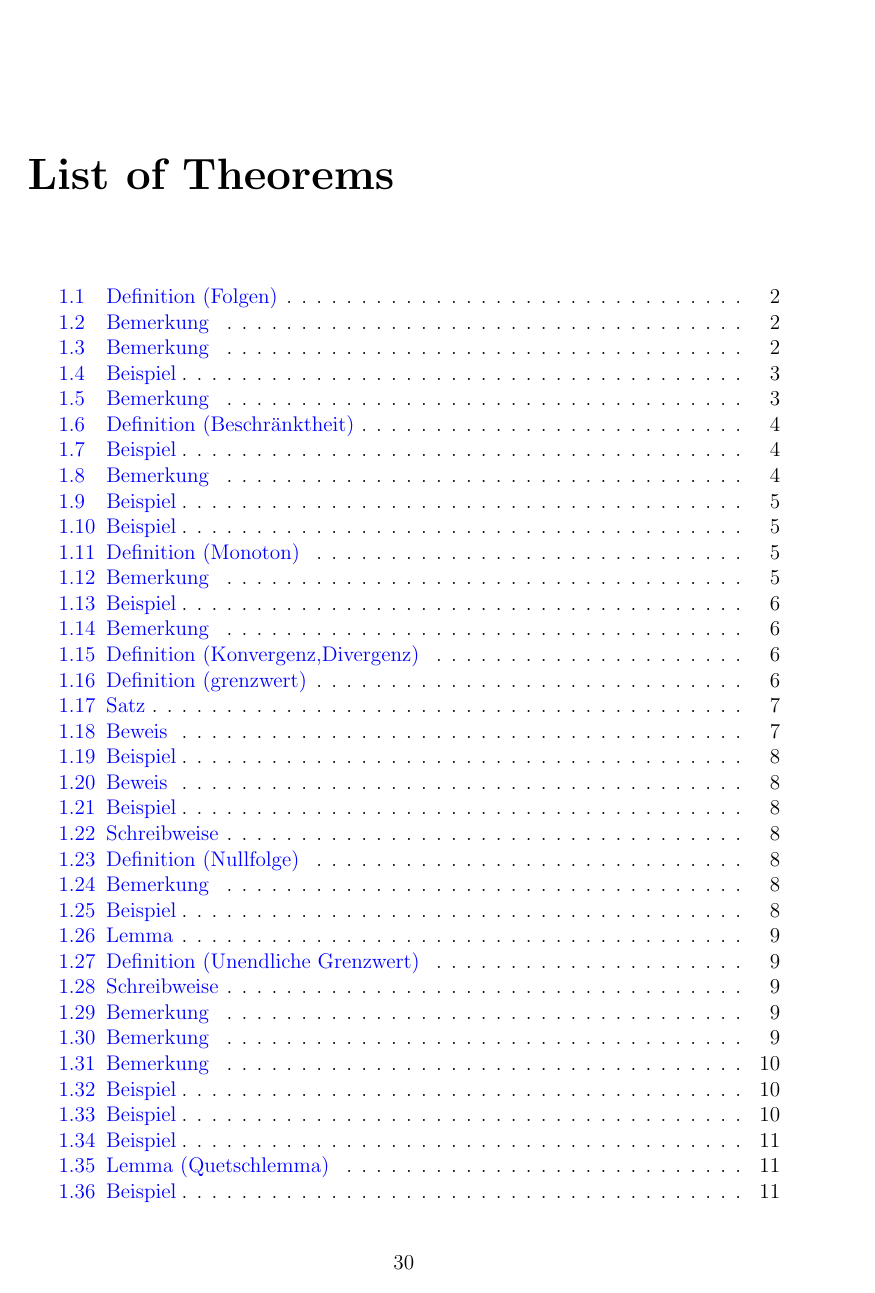
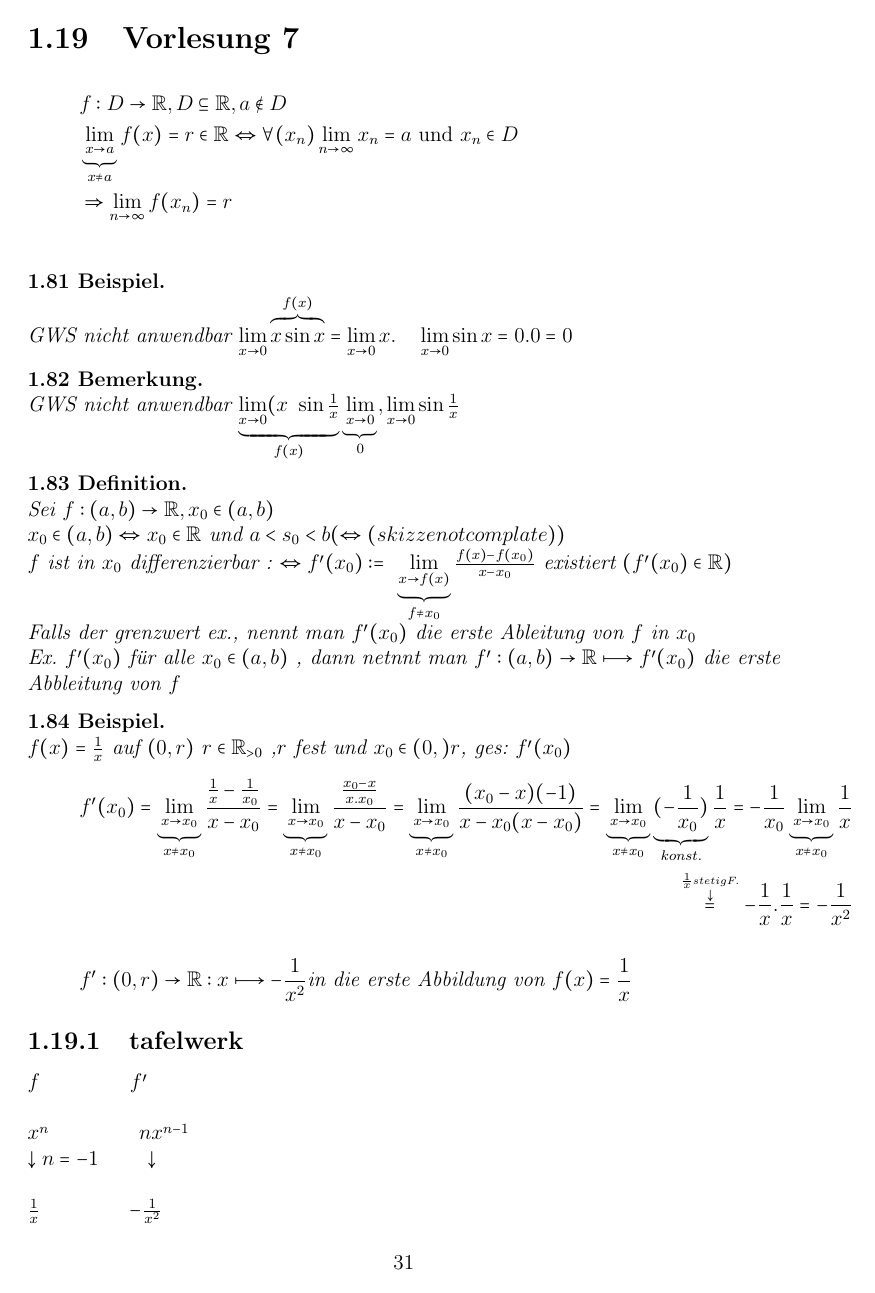
Before and after one commit to CU1KNIGHT/inf120, a LaTeX document (main.tex, which reads v7.tex): page 32 of 36 before the commit and page 33 of 38 after it. Compiled offline with pdfLaTeX.

Commit message:
I have started to write v7 and I wrote to BEWEIS last word is ex.

```diff
--- a/main.tex
+++ b/main.tex
@@ -3,7 +3,7 @@
 % Prof Dr Ulrike Baumann
 
 % Setup document
-\documentclass[a4paper,12pt]{report}
+\documentclass[fleqn,a4paper,12pt]{report}
 
 \usepackage{inputenc,fontenc}
 \usepackage{longtable,tabularx,tabulary,array,booktabs,multicol}
@@ -42,12 +42,12 @@
 
 % Define oftenly used commands
 
-\newcommand{\nameE}{Mohamed}
-\newcommand{\vornameE}{Abdelshafi}
+\newcommand{\nameE}{Abdelshafi}
+\newcommand{\vornameE}{Mohamed}
 \newcommand{\emailE}{m.abdelshafi@mail.de}
 \newcommand{\nameS}{Kiki}
 \newcommand{\vornameS}{Mahmoud}
-\newcommand{\emailS}{mahmoud.kiki@tu-dresden.de}
+\newcommand{\emailS}{Mahmoud.kiki@mailbox.tu-dresden.de}
 
 
 
@@ -118,6 +118,8 @@
 \newcommand{\fracKone}{\frac{1}{k}}   %1/k
 \newcommand{\limNin}{\lim\limits_{n \rightarrow \infty}}
 \newcommand{\limKin}{\lim\limits_{k \rightarrow \infty}}
+\newcommand{\limXin}{\lim\limits_{x \to \infty} }
+\newcommand{\limXo}{\lim\limits_{x \to 0} }
 
 
 %created defintions
--- /dev/null
+++ b/v7.tex
@@ -0,0 +1,49 @@
+\section{Vorlesung 7}
+
+\begin{align*}
+&	f:D \rightarrow \mathbb{R} , D \subseteq \mathbb{R} , a \notin D &\\
+&\underbrace{\lim_{x\to a}}_{x \neq a} f(x)= r \in \mathbb{R}  \Leftrightarrow \forall (x_n) \limNin x_n= a \text{  und  } x_n \in D \\
+&\Rightarrow \limNin f(x_n)=r
+\end{align*}
+\begin{example}
+
+GWS nicht anwendbar $\limXo \overbrace{ x \sin x }^{f(x)} = \limXo x  .\quad \limXo \sin x=0. 0=0$
+\end{example}
+\begin{remark}
+GWS nicht anwendbar $\underbrace{\limXo(x \ \sin \frac{1}{x}}_{f(x)} \underbrace{\limXo}_{0},\limXo \sin \frac{1}{x}$
+\end{remark}
+\begin{definition}
+	Sei $f: (a,b) \to \mathbb{R} , x_0 \in (a,b) $\\
+	$x_0 \in (a,b) \Leftrightarrow  x_0 \in \mathbb{R} $  und  $ a<s_0 < b ( \Leftrightarrow (skizze  not complate))$\\
+	$f$ ist in $x_0$  differenzierbar : $\Leftrightarrow f'(x_0) := \ \underbrace{\lim\limits_{x \rightarrow f(x)}}_{f \neq x_0} \frac{f(x) -f(x_0)}{x-x_0}$ existiert  $(f'(x_0) \in \mathbb{R}) $\\
+	Falls der grenzwert ex., nennt man $f'(x_0)$ die erste Ableitung von $f$ in $x_0$\\
+	Ex. $f'(x_0)$ für alle $x_0 \in (a,b)$ , dann netnnt man $ f':(a,b) \rightarrow \mathbb{R} \longmapsto f'(x_0)$ die erste Abbleitung von $f$
+
+
+\end{definition}
+\begin{example}
+	$f(x) =\frac{1}{x}$ auf $(0,r)$ $r\in \mathbb{R}_{>0}$ ,$r$ fest und $x_0 \in (0,)r $, ges: $ f'(x_0)$
+	\begin{align*}
+			f'(x_0) =
+		\underbrace{\lim\limits_{x \to x_0}}_{x \neq x_0} \frac{\frac{1}{x}-\frac{1}{x_0}}{x-x_0}=
+		\underbrace{\lim\limits_{x \to x_0}}_{x \neq x_0} \frac{\frac{x_0-x}{x.x_0}}{x-x_0}=
+		\underbrace{\lim\limits_{x \to x_0}}_{x \neq x_0} \frac{(x_0-x)(-1)}{x-x_0(x-x_0)}=
+		\underbrace{\lim\limits_{x \to x_0}}_{x \neq x_0} \underbrace{(-\frac{1}{x_0})}_{konst.}\frac{1}{x}=
+		-\frac{1}{x_0} \underbrace{\lim\limits_{x \to x_0}}_{x \neq x_0} \frac{1}{x}\\
+		\overset{\overset{\frac{1}{x} stetig F.}{\downarrow}}{=}
+		-\frac{1}{x}. \frac{1}{x}= - \frac{1}{x^2}
+	\end{align*}
+	\begin{flalign*}
+		f' : (0,r) \rightarrow \mathbb{R} : x \longmapsto -\frac{1}{x^2} \text{in die erste Abbildung von } f(x)= \frac{1}{x}
+	\end{flalign*}
+
+
+\end{example}
+\subsection{tafelwerk}
+$f \qquad \qquad$					 $f'$\\ \\
+$x^n \qquad \qquad$				   	$nx^{n-1}$\\
+$\downarrow n=-1 \qquad $		$ \downarrow $ \\
+\\
+$\frac{1}{x} \qquad \qquad$					$-\frac{1}{x^2}$
+\begin{theorem}
+	$f$ in $x_0$ differenzierbar $\Rightarrow$ $f$ in $x_0$ stetig
@@ -0,0 +55 @@
+\end{proof}
```
Also changed, not shown: main.pdf, main.tex (4 more changed lines), v7.tex (5 more changed lines).
